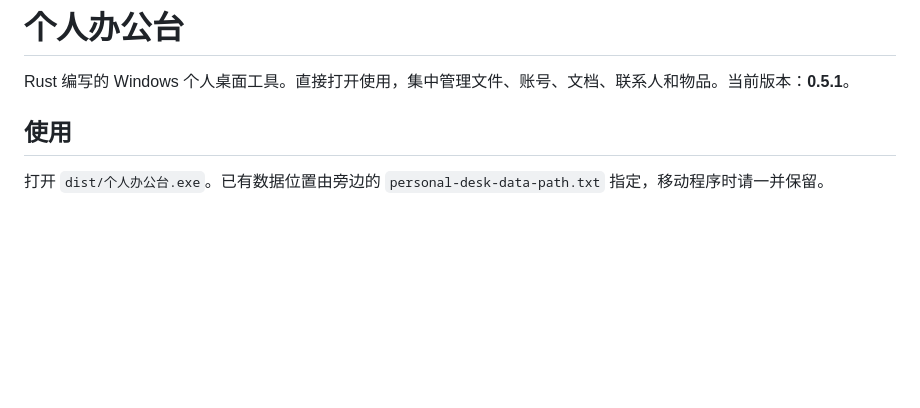
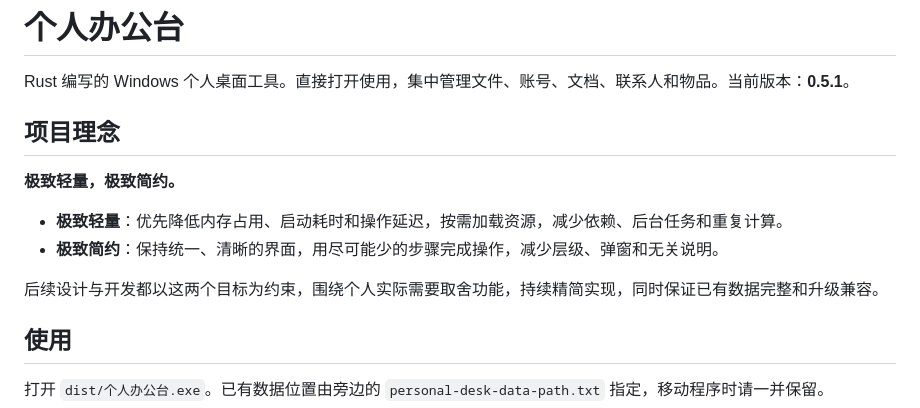
Before and after one commit to Li-Liu-hub/Personal-Workbench, a Markdown page: README.md, the part around the change. GitHub-like rendering; blank space fills up the shorter version.

Commit message:
Document extreme lightweight and simplicity principles

```diff
--- a/README.md
+++ b/README.md
@@ -1,6 +1,15 @@
 # 个人办公台
 
 Rust 编写的 Windows 个人桌面工具。直接打开使用，集中管理文件、账号、文档、联系人和物品。当前版本：**0.5.1**。
+
+## 项目理念
+
+**极致轻量，极致简约。**
+
+- **极致轻量**：优先降低内存占用、启动耗时和操作延迟，按需加载资源，减少依赖、后台任务和重复计算。
+- **极致简约**：保持统一、清晰的界面，用尽可能少的步骤完成操作，减少层级、弹窗和无关说明。
+
+后续设计与开发都以这两个目标为约束，围绕个人实际需要取舍功能，持续精简实现，同时保证已有数据完整和升级兼容。
 
 ## 使用
 
```
